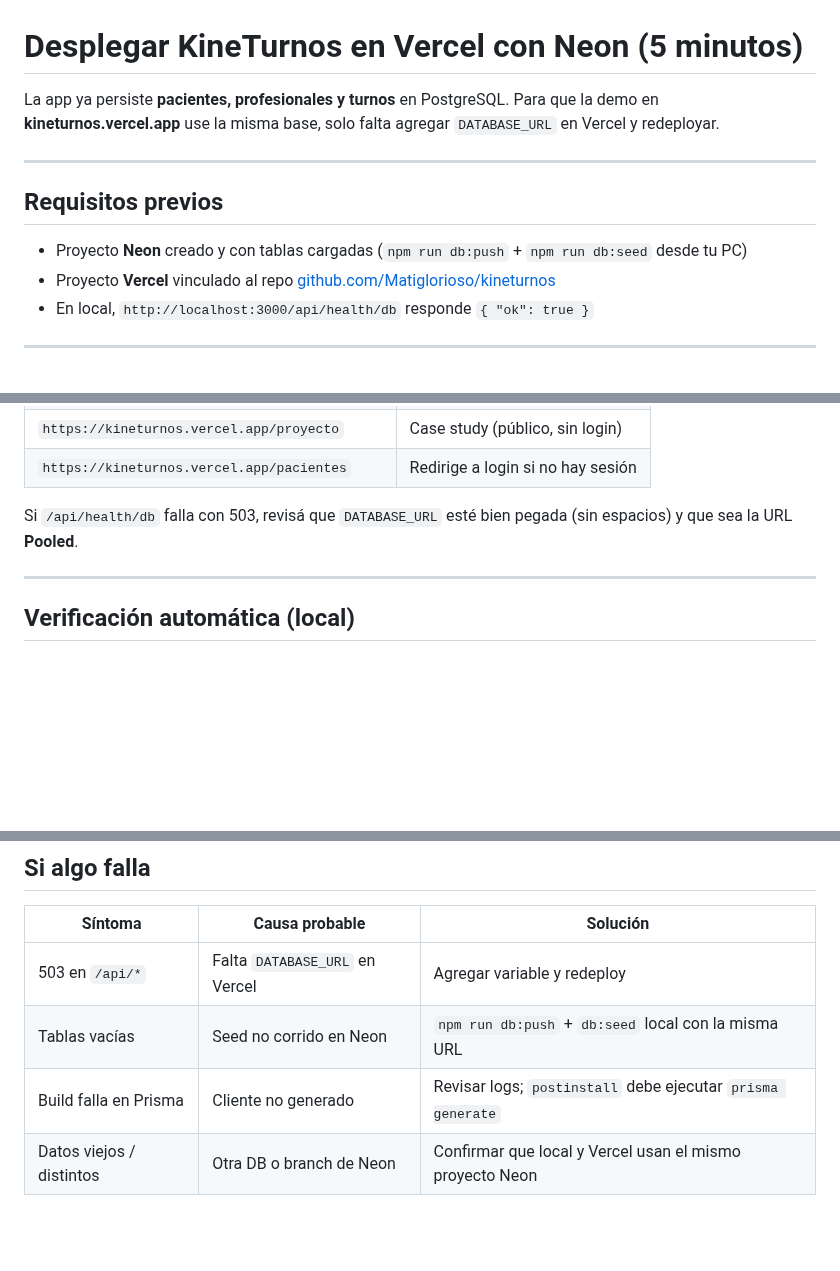
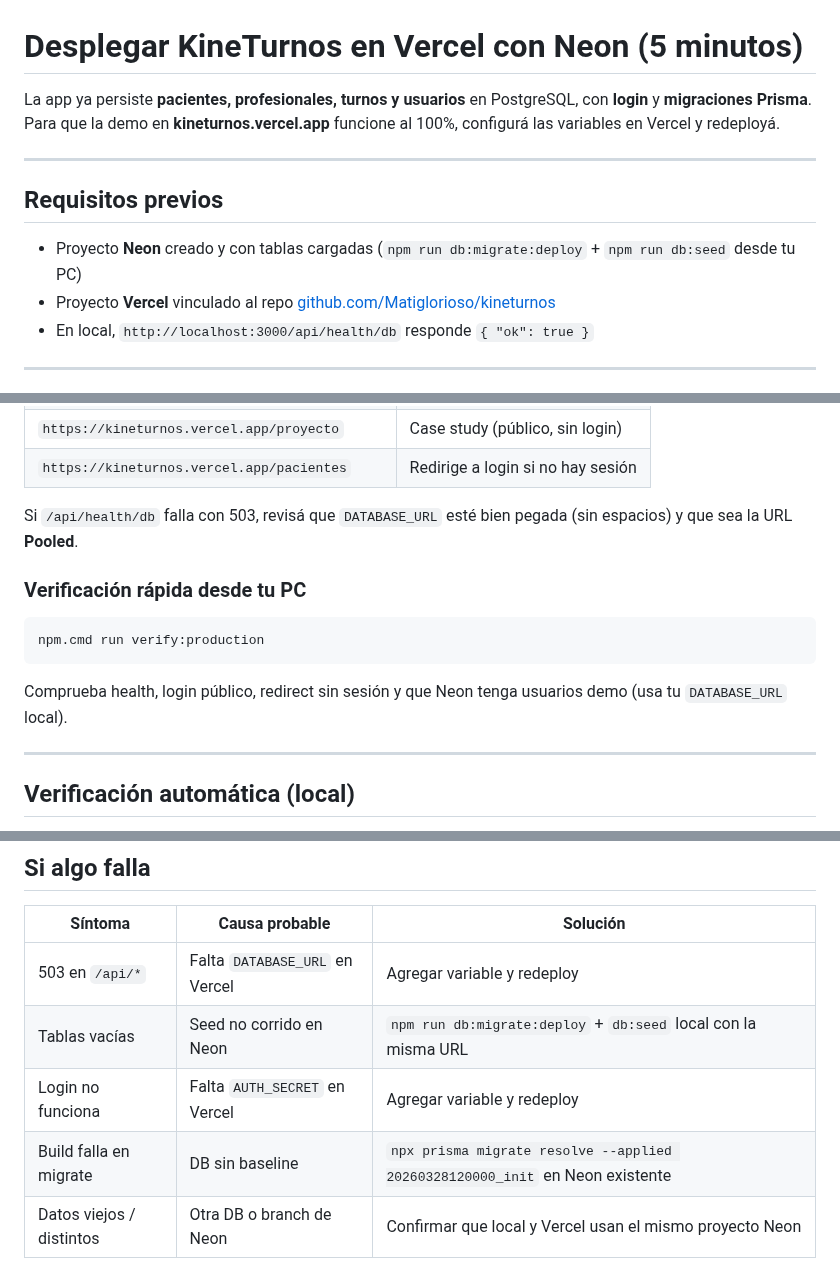
Before and after one commit to Matiglorioso/kineturnos, a Markdown page: docs/TU-PARTE-VERCEL.md, 3 parts joined by grey strips. GitHub-like rendering; blank space fills up the shorter version.

````diff
--- a/docs/TU-PARTE-VERCEL.md
+++ b/docs/TU-PARTE-VERCEL.md
@@ -1,12 +1,12 @@
 # Desplegar KineTurnos en Vercel con Neon (5 minutos)
 
-La app ya persiste **pacientes, profesionales y turnos** en PostgreSQL. Para que la demo en **kineturnos.vercel.app** use la misma base, solo falta agregar `DATABASE_URL` en Vercel y redeployar.
+La app ya persiste **pacientes, profesionales, turnos y usuarios** en PostgreSQL, con **login** y **migraciones Prisma**. Para que la demo en **kineturnos.vercel.app** funcione al 100%, configurá las variables en Vercel y redeployá.
 
 ---
 
 ## Requisitos previos
 
-- Proyecto **Neon** creado y con tablas cargadas (`npm run db:push` + `npm run db:seed` desde tu PC)
+- Proyecto **Neon** creado y con tablas cargadas (`npm run db:migrate:deploy` + `npm run db:seed` desde tu PC)
 - Proyecto **Vercel** vinculado al repo [github.com/Matiglorioso/kineturnos](https://github.com/Matiglorioso/kineturnos)
 - En local, `http://localhost:3000/api/health/db` responde `{ "ok": true }`
 
@@ -69,6 +71,14 @@ Reemplazá el dominio si usás otro:
 | `https://kineturnos.vercel.app/pacientes` | Redirige a login si no hay sesión |
 
 Si `/api/health/db` falla con 503, revisá que `DATABASE_URL` esté bien pegada (sin espacios) y que sea la URL **Pooled**.
+
+### Verificación rápida desde tu PC
+
+```powershell
+npm.cmd run verify:production
+```
+
+Comprueba health, login público, redirect sin sesión y que Neon tenga usuarios demo (usa tu `DATABASE_URL` local).
 
 ---
 
@@ -115,8 +125,9 @@ Documentación: [neon.tech/docs/guides/vercel](https://neon.tech/docs/guides/ver
 | Síntoma | Causa probable | Solución |
 |---------|----------------|----------|
 | 503 en `/api/*` | Falta `DATABASE_URL` en Vercel | Agregar variable y redeploy |
-| Tablas vacías | Seed no corrido en Neon | `npm run db:push` + `db:seed` local con la misma URL |
-| Build falla en Prisma | Cliente no generado | Revisar logs; `postinstall` debe ejecutar `prisma generate` |
+| Tablas vacías | Seed no corrido en Neon | `npm run db:migrate:deploy` + `db:seed` local con la misma URL |
+| Login no funciona | Falta `AUTH_SECRET` en Vercel | Agregar variable y redeploy |
+| Build falla en migrate | DB sin baseline | `npx prisma migrate resolve --applied 20260328120000_init` en Neon existente |
 | Datos viejos / distintos | Otra DB o branch de Neon | Confirmar que local y Vercel usan el mismo proyecto Neon |
 
 Copiame el **mensaje de error** (sin la URL completa) si necesitás ayuda.
````
Also changed, not shown: other parts of docs/TU-PARTE-VERCEL.md (+3 -1 lines), README.md (+9 -7 lines), docs/CI.md (+1 -1 lines), docs/MIGRACIONES-PRISMA.md (added, +33 -0 lines), docs/screenshots/agenda-semana.png (added), docs/screenshots/dashboard.png (added), docs/screenshots/pacientes.png (added), docs/screenshots/profesionales.png (added), 7 other files.
